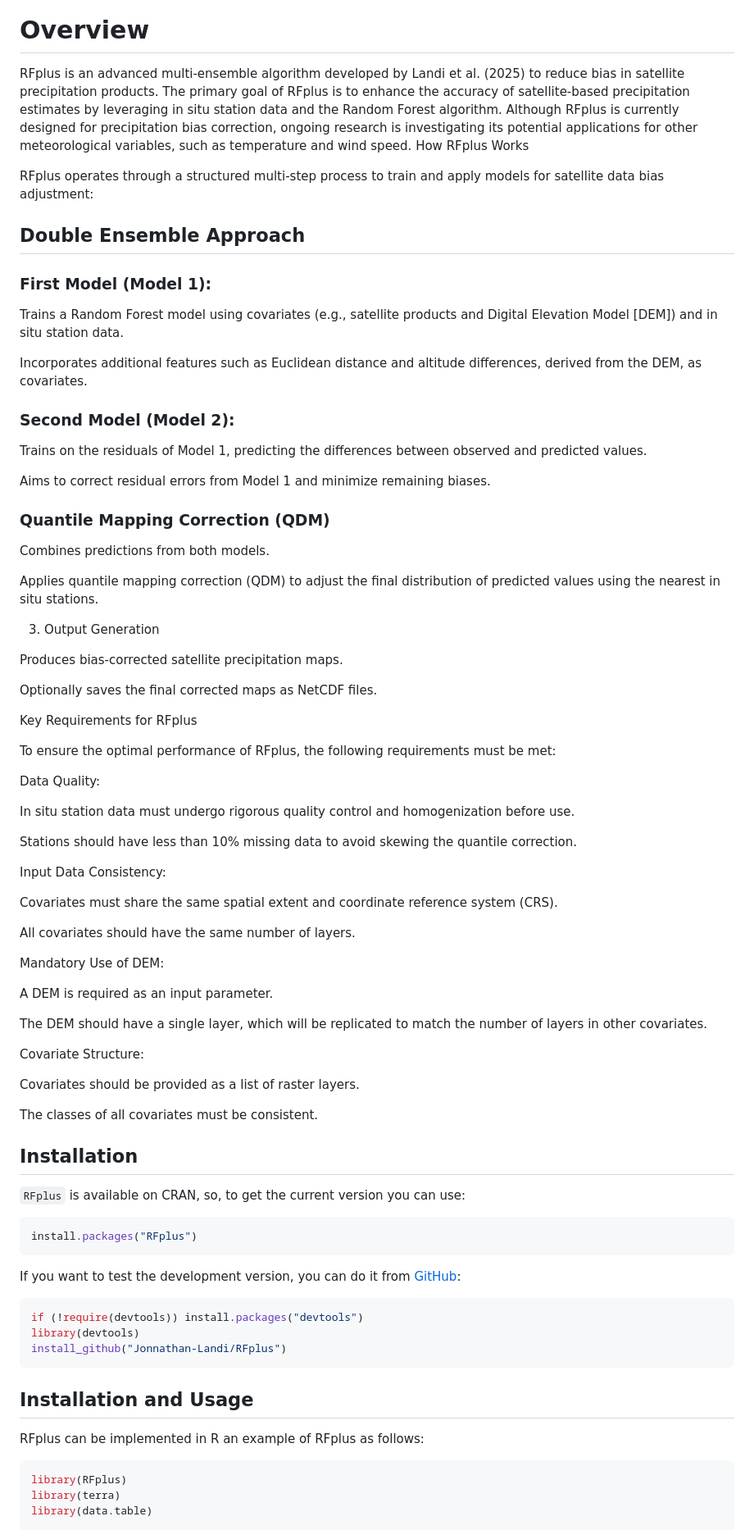
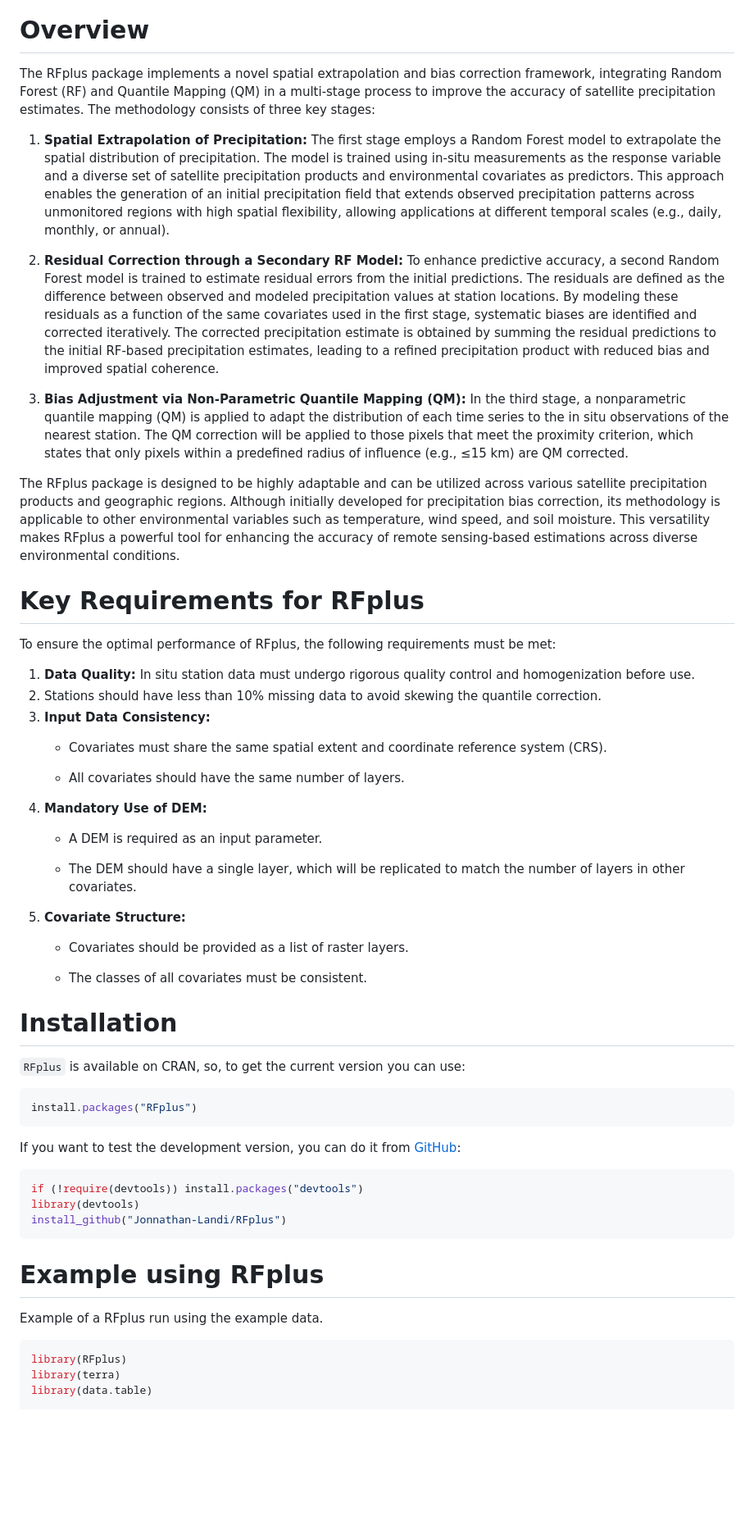
Before and after one commit to Jonnathan-Landi/RFplus, a Markdown page: README.md, the part around the change printed below. Shown: that part at 82% size. Drawn GitHub-style; blank space fills up the shorter version.

````diff
--- a/README.md
+++ b/README.md
@@ -6,65 +6,36 @@
 
 # Overview
 
-RFplus is an advanced multi-ensemble algorithm developed by Landi et al. (2025) to reduce bias in satellite precipitation products. The primary goal of RFplus is to enhance the accuracy of satellite-based precipitation estimates by leveraging in situ station data and the Random Forest algorithm. Although RFplus is currently designed for precipitation bias correction, ongoing research is investigating its potential applications for other meteorological variables, such as temperature and wind speed. How RFplus Works
+The RFplus package implements a novel spatial extrapolation and bias correction framework, integrating Random Forest (RF) and Quantile Mapping (QM) in a multi-stage process to improve the accuracy of satellite precipitation estimates. The methodology consists of three key stages:
 
-RFplus operates through a structured multi-step process to train and apply models for satellite data bias adjustment:
+1.  **Spatial Extrapolation of Precipitation:** The first stage employs a Random Forest model to extrapolate the spatial distribution of precipitation. The model is trained using in-situ measurements as the response variable and a diverse set of satellite precipitation products and environmental covariates as predictors. This approach enables the generation of an initial precipitation field that extends observed precipitation patterns across unmonitored regions with high spatial flexibility, allowing applications at different temporal scales (e.g., daily, monthly, or annual).
 
-## **Double Ensemble Approach**
+2.  **Residual Correction through a Secondary RF Model:** To enhance predictive accuracy, a second Random Forest model is trained to estimate residual errors from the initial predictions. The residuals are defined as the difference between observed and modeled precipitation values at station locations. By modeling these residuals as a function of the same covariates used in the first stage, systematic biases are identified and corrected iteratively. The corrected precipitation estimate is obtained by summing the residual predictions to the initial RF-based precipitation estimates, leading to a refined precipitation product with reduced bias and improved spatial coherence.
 
-### First Model (Model 1):
+3.  **Bias Adjustment via Non-Parametric Quantile Mapping (QM):** In the third stage, a nonparametric quantile mapping (QM) is applied to adapt the distribution of each time series to the in situ observations of the nearest station. The QM correction will be applied to those pixels that meet the proximity criterion, which states that only pixels within a predefined radius of influence (e.g., ≤15 km) are QM corrected.
 
-Trains a Random Forest model using covariates (e.g., satellite products and Digital Elevation Model [DEM]) and in situ station data.
+The RFplus package is designed to be highly adaptable and can be utilized across various satellite precipitation products and geographic regions. Although initially developed for precipitation bias correction, its methodology is applicable to other environmental variables such as temperature, wind speed, and soil moisture. This versatility makes RFplus a powerful tool for enhancing the accuracy of remote sensing-based estimations across diverse environmental conditions.
 
-Incorporates additional features such as Euclidean distance and altitude differences, derived from the DEM, as covariates.
-
-### Second Model (Model 2):
-
-Trains on the residuals of Model 1, predicting the differences between observed and predicted values.
-
-Aims to correct residual errors from Model 1 and minimize remaining biases.
-
-### Quantile Mapping Correction (QDM)
-
-Combines predictions from both models.
-
-Applies quantile mapping correction (QDM) to adjust the final distribution of predicted values using the nearest in situ stations.
-
-3.  Output Generation
-
-Produces bias-corrected satellite precipitation maps.
-
-Optionally saves the final corrected maps as NetCDF files.
-
-Key Requirements for RFplus
+# Key Requirements for RFplus
 
 To ensure the optimal performance of RFplus, the following requirements must be met:
 
-Data Quality:
+1.  **Data Quality:** In situ station data must undergo rigorous quality control and homogenization before use.
+2.  Stations should have less than 10% missing data to avoid skewing the quantile correction.
+3.  **Input Data Consistency:**
+    -   Covariates must share the same spatial extent and coordinate reference system (CRS).
 
-In situ station data must undergo rigorous quality control and homogenization before use.
+    -   All covariates should have the same number of layers.
+4.  **Mandatory Use of DEM:**
+    -   A DEM is required as an input parameter.
 
-Stations should have less than 10% missing data to avoid skewing the quantile correction.
+    -   The DEM should have a single layer, which will be replicated to match the number of layers in other covariates.
+5.  **Covariate Structure:**
+    -   Covariates should be provided as a list of raster layers.
 
-Input Data Consistency:
+    -   The classes of all covariates must be consistent.
 
-Covariates must share the same spatial extent and coordinate reference system (CRS).
-
-All covariates should have the same number of layers.
-
-Mandatory Use of DEM:
-
-A DEM is required as an input parameter.
-
-The DEM should have a single layer, which will be replicated to match the number of layers in other covariates.
-
-Covariate Structure:
-
-Covariates should be provided as a list of raster layers.
-
-The classes of all covariates must be consistent.
-
-## Installation
+# Installation
 
 `RFplus` is available on CRAN, so, to get the current version you can use:
 
@@ -80,9 +51,9 @@ library(devtools)
 install_github("Jonnathan-Landi/RFplus")
 ```
 
-## Installation and Usage
+# Example using RFplus
 
-RFplus can be implemented in R an example of RFplus as follows:
+Example of a RFplus run using the example data.
 
 ``` r
 library(RFplus)
````
Also changed, not shown: other parts of README.md (+3 -3 lines).
